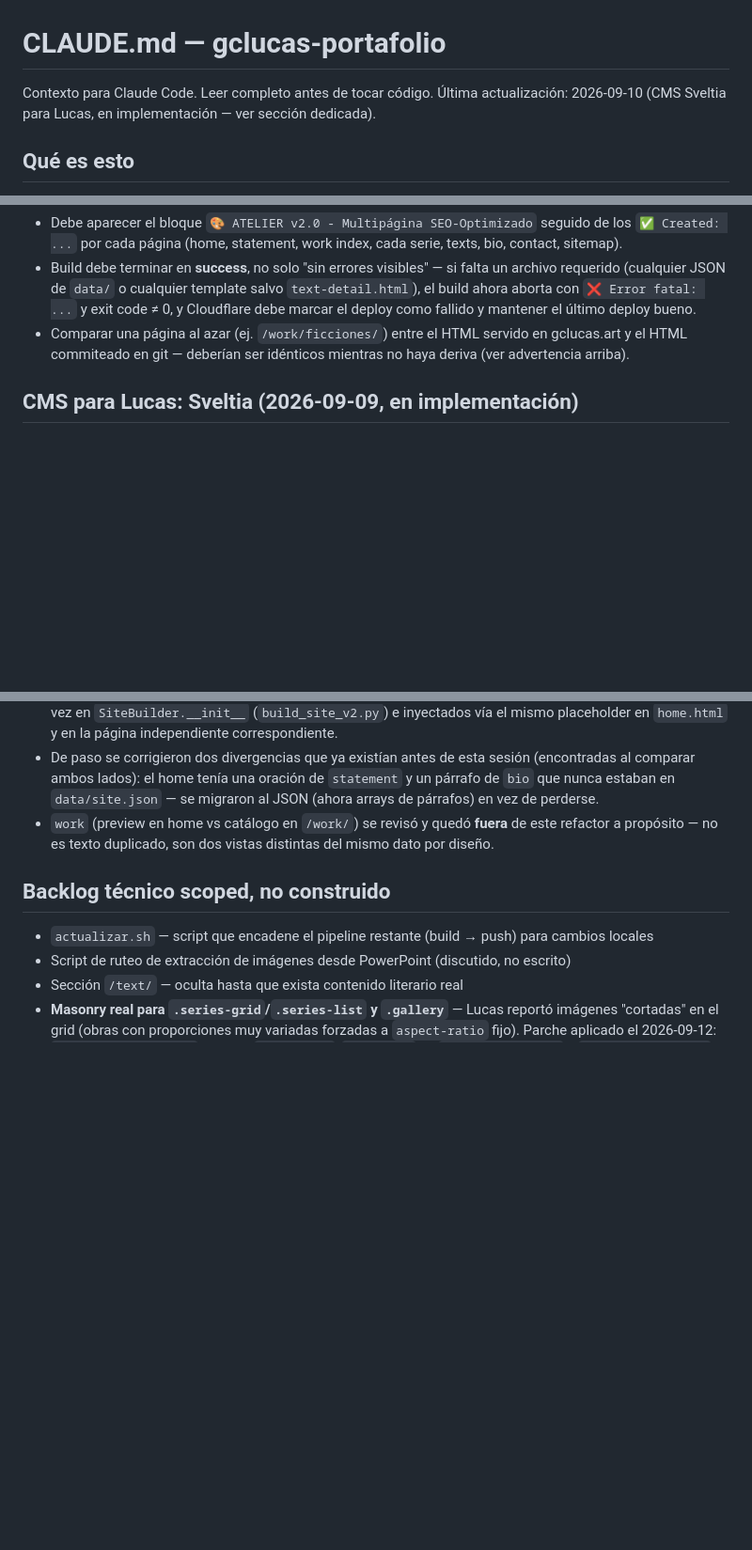
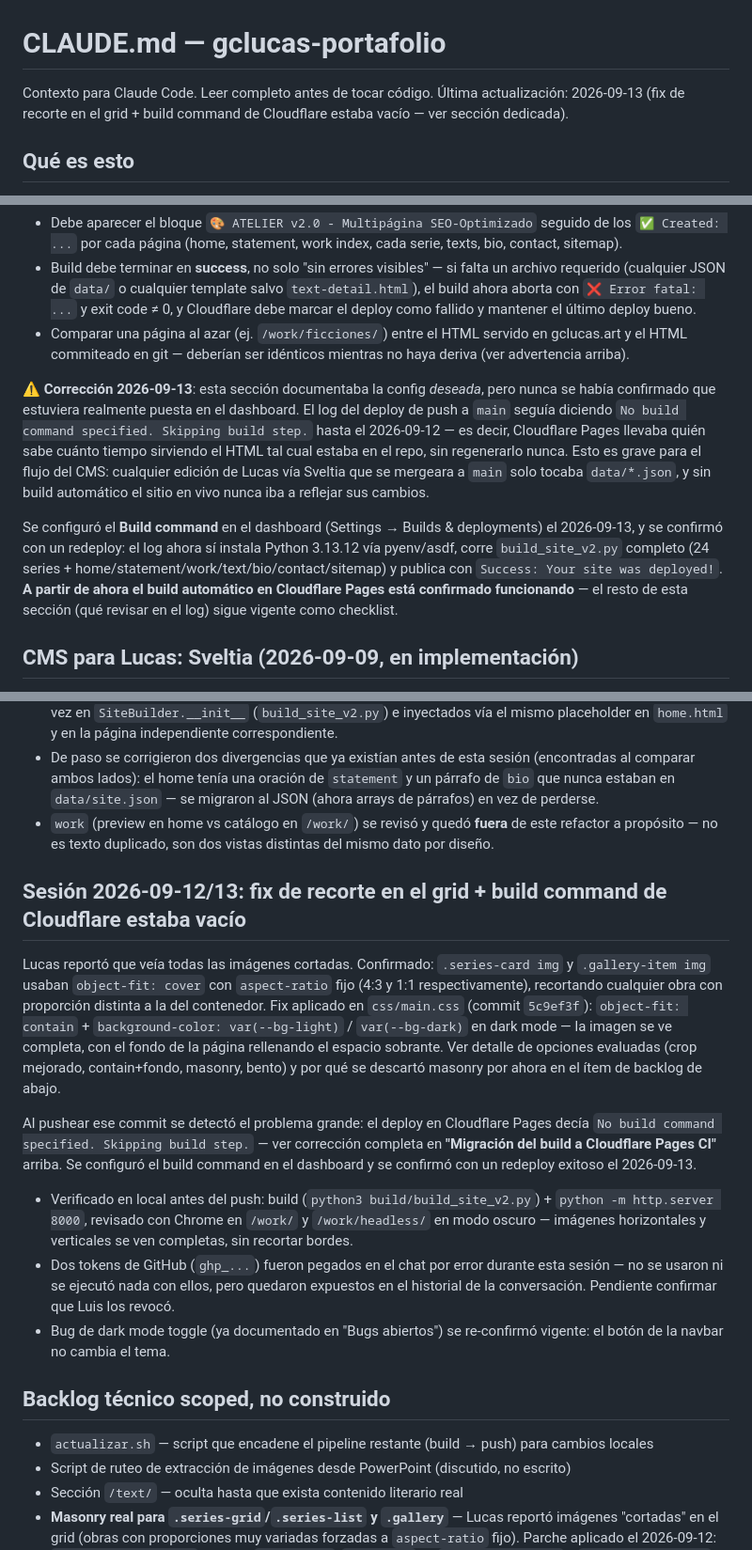
Before and after one commit to thx1131/gclucas-portafolio, a Markdown page: gclucas_traspaso.md, 3 parts joined by grey strips. Shown at 94% size. Drawn GitHub-style; blank space fills up the shorter version.

Commit message:
docs: documenta fix del grid y que el build command de Cloudflare estaba vacío
Corrige la sección de migración a Cloudflare Pages CI: el build
command nunca estuvo realmente configurado en el dashboard (el log
decía "No build command specified"), pese a que el doc lo daba por
hecho desde 2026-09-04. Se configuró hoy y se confirmó con un
redeploy exitoso.

Co-Authored-By: Claude Sonnet 5 <noreply@anthropic.com>
Claude-Session: https://claude.ai/code/session_01QWhRNNkZXmB6b9RgEanpiQ

```diff
--- a/gclucas_traspaso.md
+++ b/gclucas_traspaso.md
@@ -1,6 +1,6 @@
 # CLAUDE.md — gclucas-portafolio
 
-Contexto para Claude Code. Leer completo antes de tocar código. Última actualización: 2026-09-10 (CMS Sveltia para Lucas, en implementación — ver sección dedicada).
+Contexto para Claude Code. Leer completo antes de tocar código. Última actualización: 2026-09-13 (fix de recorte en el grid + build command de Cloudflare estaba vacío — ver sección dedicada).
 
 ## Qué es esto
 
@@ -73,6 +73,10 @@ Qué revisar en el log del primer deploy para confirmar que funcionó:
 - Debe aparecer el bloque `🎨 ATELIER v2.0 - Multipágina SEO-Optimizado` seguido de los `✅ Created: ...` por cada página (home, statement, work index, cada serie, texts, bio, contact, sitemap).
 - Build debe terminar en **success**, no solo "sin errores visibles" — si falta un archivo requerido (cualquier JSON de `data/` o cualquier template salvo `text-detail.html`), el build ahora aborta con `❌ Error fatal: ...` y exit code ≠ 0, y Cloudflare debe marcar el deploy como fallido y mantener el último deploy bueno.
 - Comparar una página al azar (ej. `/work/ficciones/`) entre el HTML servido en gclucas.art y el HTML commiteado en git — deberían ser idénticos mientras no haya deriva (ver advertencia arriba).
+
+**⚠️ Corrección 2026-09-13**: esta sección documentaba la config *deseada*, pero nunca se había confirmado que estuviera realmente puesta en el dashboard. El log del deploy de push a `main` seguía diciendo `No build command specified. Skipping build step.` hasta el 2026-09-12 — es decir, Cloudflare Pages llevaba quién sabe cuánto tiempo sirviendo el HTML tal cual estaba en el repo, sin regenerarlo nunca. Esto es grave para el flujo del CMS: cualquier edición de Lucas vía Sveltia que se mergeara a `main` solo tocaba `data/*.json`, y sin build automático el sitio en vivo nunca iba a reflejar sus cambios.
+
+Se configuró el **Build command** en el dashboard (Settings → Builds & deployments) el 2026-09-13, y se confirmó con un redeploy: el log ahora sí instala Python 3.13.12 vía pyenv/asdf, corre `build_site_v2.py` completo (24 series + home/statement/work/text/bio/contact/sitemap) y publica con `Success: Your site was deployed!`. **A partir de ahora el build automático en Cloudflare Pages está confirmado funcionando** — el resto de esta sección (qué revisar en el log) sigue vigente como checklist.
 
 ## CMS para Lucas: Sveltia (2026-09-09, en implementación)
 
@@ -272,6 +276,16 @@ Luis reportó que el fix de tarjetas de contacto de la sesión anterior "no se v
 - De paso se corrigieron dos divergencias que ya existían antes de esta sesión (encontradas al comparar ambos lados): el home tenía una oración de `statement` y un párrafo de `bio` que nunca estaban en `data/site.json` — se migraron al JSON (ahora arrays de párrafos) en vez de perderse.
 - `work` (preview en home vs catálogo en `/work/`) se revisó y quedó **fuera** de este refactor a propósito — no es texto duplicado, son dos vistas distintas del mismo dato por diseño.
 
+## Sesión 2026-09-12/13: fix de recorte en el grid + build command de Cloudflare estaba vacío
+
+Lucas reportó que veía todas las imágenes cortadas. Confirmado: `.series-card img` y `.gallery-item img` usaban `object-fit: cover` con `aspect-ratio` fijo (4:3 y 1:1 respectivamente), recortando cualquier obra con proporción distinta a la del contenedor. Fix aplicado en `css/main.css` (commit `5c9ef3f`): `object-fit: contain` + `background-color: var(--bg-light)` / `var(--bg-dark)` en dark mode — la imagen se ve completa, con el fondo de la página rellenando el espacio sobrante. Ver detalle de opciones evaluadas (crop mejorado, contain+fondo, masonry, bento) y por qué se descartó masonry por ahora en el ítem de backlog de abajo.
+
+Al pushear ese commit se detectó el problema grande: el deploy en Cloudflare Pages decía `No build command specified. Skipping build step.` — ver corrección completa en **"Migración del build a Cloudflare Pages CI"** arriba. Se configuró el build command en el dashboard y se confirmó con un redeploy exitoso el 2026-09-13.
+
+- Verificado en local antes del push: build (`python3 build/build_site_v2.py`) + `python -m http.server 8000`, revisado con Chrome en `/work/` y `/work/headless/` en modo oscuro — imágenes horizontales y verticales se ven completas, sin recortar bordes.
+- Dos tokens de GitHub (`ghp_...`) fueron pegados en el chat por error durante esta sesión — no se usaron ni se ejecutó nada con ellos, pero quedaron expuestos en el historial de la conversación. Pendiente confirmar que Luis los revocó.
+- Bug de dark mode toggle (ya documentado en "Bugs abiertos") se re-confirmó vigente: el botón de la navbar no cambia el tema.
+
 ## Backlog técnico scoped, no construido
 
 - `actualizar.sh` — script que encadene el pipeline restante (build → push) para cambios locales
```
